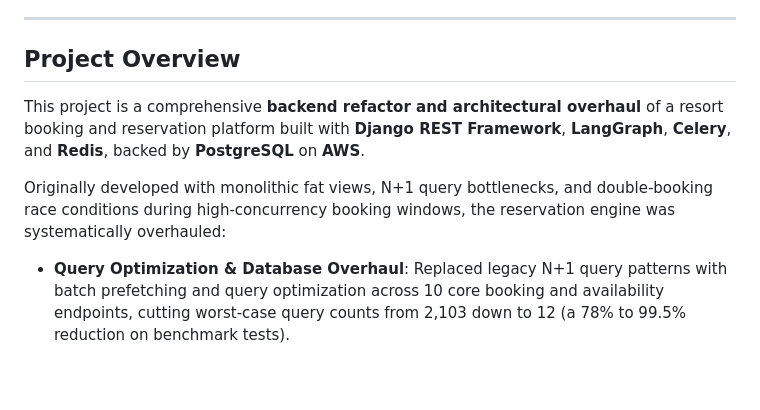
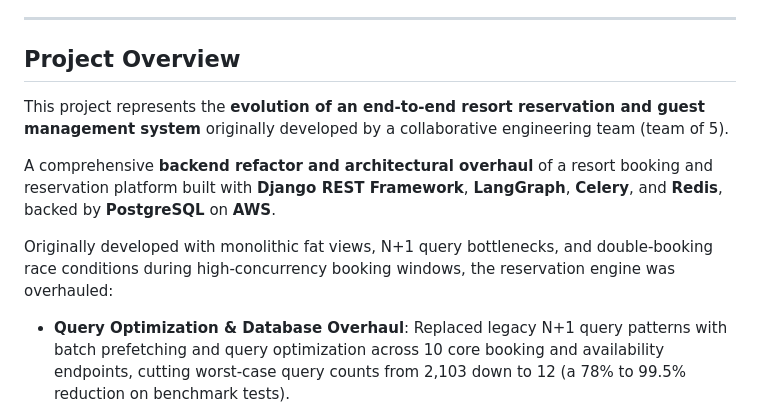
Before and after one commit to 03-Andrew/Refactor-kawaiiAPI, a Markdown page: README.md, the part around the change. Rendered like a GitHub page; blank space fills up the shorter version.

Commit message:
update: updated readme

```diff
--- a/README.md
+++ b/README.md
@@ -5,10 +5,11 @@
 ---
 
 ## Project Overview
+This project represents the **evolution of an end-to-end resort reservation and guest management system** originally developed by a collaborative engineering team (team of 5).
 
-This project is a comprehensive **backend refactor and architectural overhaul** of a resort booking and reservation platform built with **Django REST Framework**, **LangGraph**, **Celery**, and **Redis**, backed by **PostgreSQL** on **AWS**.
+A comprehensive **backend refactor and architectural overhaul** of a resort booking and reservation platform built with **Django REST Framework**, **LangGraph**, **Celery**, and **Redis**, backed by **PostgreSQL** on **AWS**.
 
-Originally developed with monolithic fat views, N+1 query bottlenecks, and double-booking race conditions during high-concurrency booking windows, the reservation engine was systematically overhauled:
+Originally developed with monolithic fat views, N+1 query bottlenecks, and double-booking race conditions during high-concurrency booking windows, the reservation engine was overhauled:
 - **Query Optimization & Database Overhaul**: Replaced legacy N+1 query patterns with batch prefetching and query optimization across 10 core booking and availability endpoints, cutting worst-case query counts from 2,103 down to 12 (a 78% to 99.5% reduction on benchmark tests).
 - **Concurrency & Double-Booking Protection**: Implemented a distributed locking mechanism using **Redis** with automated TTL expiry to hold room inventory and eliminate race conditions during checkout.
 - **Asynchronous Task Queuing**: Offloaded PayMongo payment webhook processing, payment verification, and automated booking confirmation emails to **Celery** workers backed by Redis.
```
